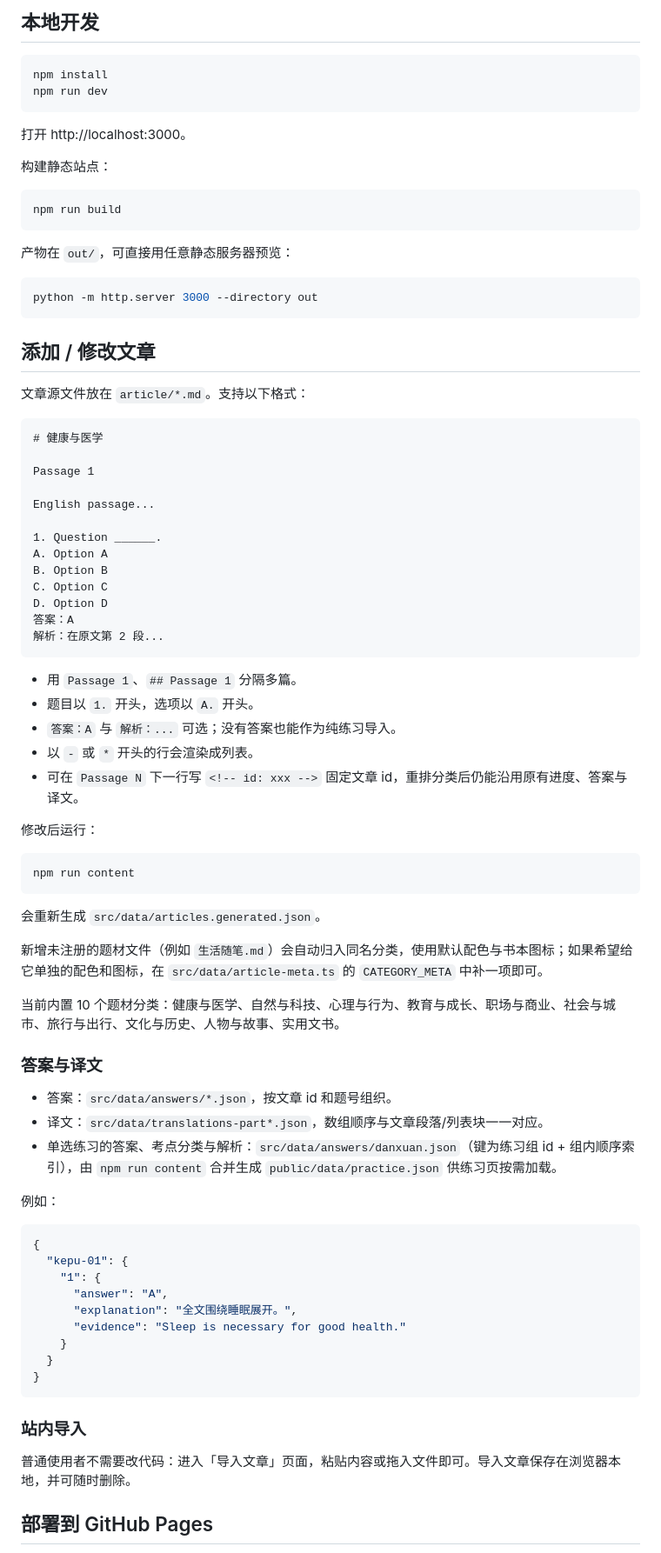
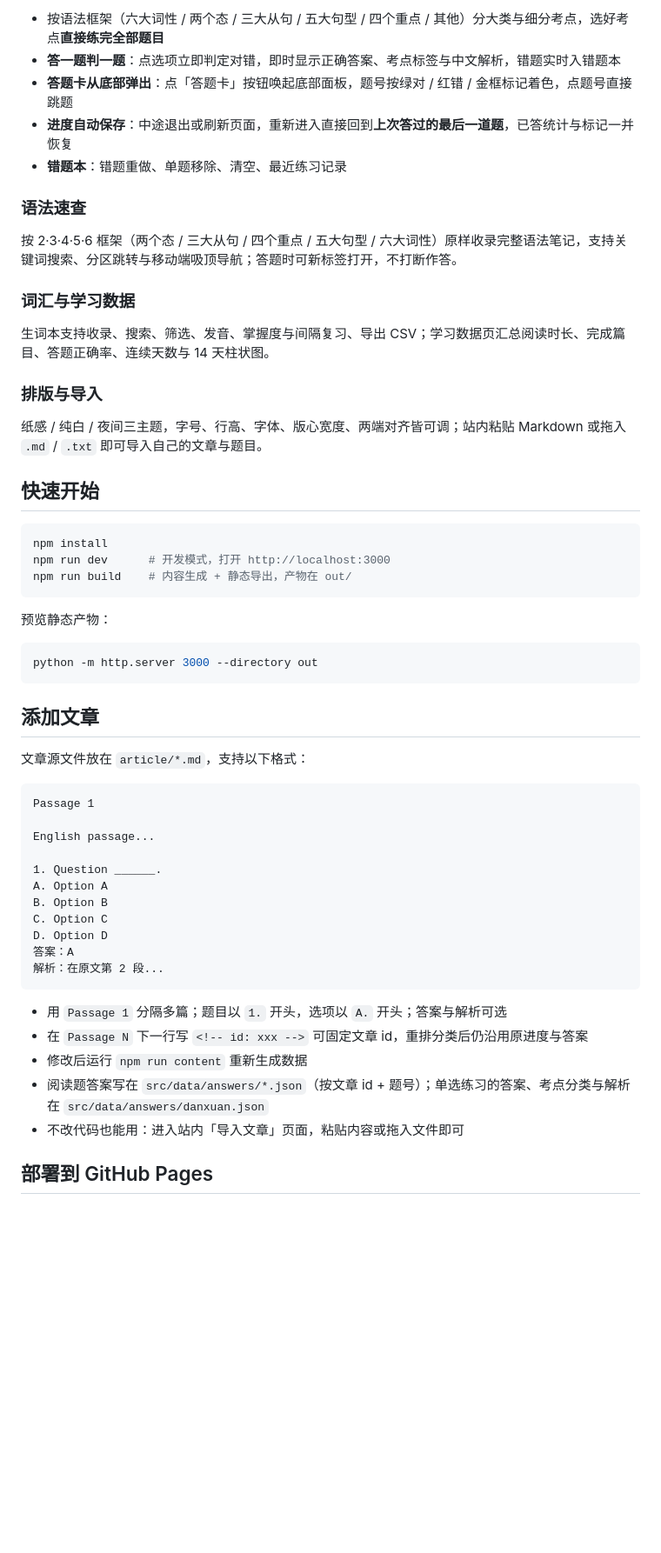
Before and after one commit to CheShiping/English-practicing, a Markdown page: README.md, the part around one of its changes. Shown at 87% size. Drawn GitHub-style; blank space fills up the shorter version.

````diff
--- a/README.md
+++ b/README.md
@@ -28,32 +39,41 @@
 
-## 本地开发
+- 按语法框架（六大词性 / 两个态 / 三大从句 / 五大句型 / 四个重点 / 其他）分大类与细分考点，选好考点**直接练完全部题目**
+- **答一题判一题**：点选项立即判定对错，即时显示正确答案、考点标签与中文解析，错题实时入错题本
+- **答题卡从底部弹出**：点「答题卡」按钮唤起底部面板，题号按绿对 / 红错 / 金框标记着色，点题号直接跳题
+- **进度自动保存**：中途退出或刷新页面，重新进入直接回到**上次答过的最后一道题**，已答统计与标记一并恢复
+- **错题本**：错题重做、单题移除、清空、最近练习记录
+
+### 语法速查
+
+按 2·3·4·5·6 框架（两个态 / 三大从句 / 四个重点 / 五大句型 / 六大词性）原样收录完整语法笔记，支持关键词搜索、分区跳转与移动端吸顶导航；答题时可新标签打开，不打断作答。
+
+### 词汇与学习数据
+
+生词本支持收录、搜索、筛选、发音、掌握度与间隔复习、导出 CSV；学习数据页汇总阅读时长、完成篇目、答题正确率、连续天数与 14 天柱状图。
+
+### 排版与导入
+
+纸感 / 纯白 / 夜间三主题，字号、行高、字体、版心宽度、两端对齐皆可调；站内粘贴 Markdown 或拖入 `.md` / `.txt` 即可导入自己的文章与题目。
+
+## 快速开始
 
 ```bash
 npm install
-npm run dev
+npm run dev      # 开发模式，打开 http://localhost:3000
+npm run build    # 内容生成 + 静态导出，产物在 out/
 ```
 
-打开 http://localhost:3000。
-
-构建静态站点：
-
-```bash
-npm run build
-```
-
-产物在 `out/`，可直接用任意静态服务器预览：
+预览静态产物：
 
 ```bash
 python -m http.server 3000 --directory out
 ```
 
-## 添加 / 修改文章
+## 添加文章
 
-文章源文件放在 `article/*.md`。支持以下格式：
+文章源文件放在 `article/*.md`，支持以下格式：
 
 ```markdown
-# 健康与医学
-
 Passage 1
 
 English passage...
@@ -67,47 +87,11 @@ D. Option D
 解析：在原文第 2 段...
 ```
 
-- 用 `Passage 1`、`## Passage 1` 分隔多篇。
-- 题目以 `1.` 开头，选项以 `A.` 开头。
-- `答案：A` 与 `解析：...` 可选；没有答案也能作为纯练习导入。
-- 以 `-` 或 `*` 开头的行会渲染成列表。
-- 可在 `Passage N` 下一行写 `<!-- id: xxx -->` 固定文章 id，重排分类后仍能沿用原有进度、答案与译文。
-
-修改后运行：
-
-```bash
-npm run content
-```
-
-会重新生成 `src/data/articles.generated.json`。
-
-新增未注册的题材文件（例如 `生活随笔.md`）会自动归入同名分类，使用默认配色与书本图标；如果希望给它单独的配色和图标，在 `src/data/article-meta.ts` 的 `CATEGORY_META` 中补一项即可。
-
-当前内置 10 个题材分类：健康与医学、自然与科技、心理与行为、教育与成长、职场与商业、社会与城市、旅行与出行、文化与历史、人物与故事、实用文书。
-
-### 答案与译文
-
-- 答案：`src/data/answers/*.json`，按文章 id 和题号组织。
-- 译文：`src/data/translations-part*.json`，数组顺序与文章段落/列表块一一对应。
-- 单选练习的答案、考点分类与解析：`src/data/answers/danxuan.json`（键为练习组 id + 组内顺序索引），由 `npm run content` 合并生成 `public/data/practice.json` 供练习页按需加载。
-
-例如：
-
-```json
-{
-  "kepu-01": {
-    "1": {
-      "answer": "A",
-      "explanation": "全文围绕睡眠展开。",
-      "evidence": "Sleep is necessary for good health."
-    }
-  }
-}
-```
-
-### 站内导入
-
-普通使用者不需要改代码：进入「导入文章」页面，粘贴内容或拖入文件即可。导入文章保存在浏览器本地，并可随时删除。
+- 用 `Passage 1` 分隔多篇；题目以 `1.` 开头，选项以 `A.` 开头；答案与解析可选
+- 在 `Passage N` 下一行写 `<!-- id: xxx -->` 可固定文章 id，重排分类后仍沿用原进度与答案
+- 修改后运行 `npm run content` 重新生成数据
+- 阅读题答案写在 `src/data/answers/*.json`（按文章 id + 题号）；单选练习的答案、考点分类与解析在 `src/data/answers/danxuan.json`
+- 不改代码也能用：进入站内「导入文章」页面，粘贴内容或拖入文件即可
 
 ## 部署到 GitHub Pages
 
````
Also changed, not shown: other parts of README.md (+45 -35 lines), progress.md (+12 -2 lines), assets/readme/shot-home.png (added), assets/readme/shot-library.png (added), assets/readme/shot-practice-mobile.png (added), assets/readme/shot-practice.png (added), assets/readme/shot-reader.png (added), 9 other files.
